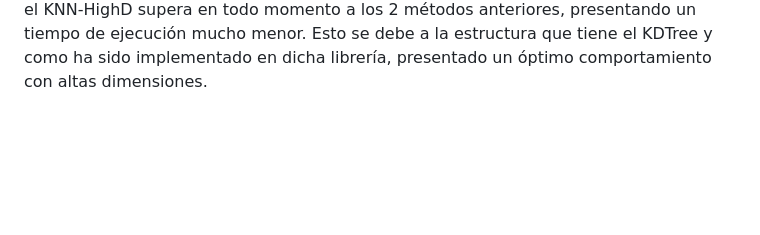
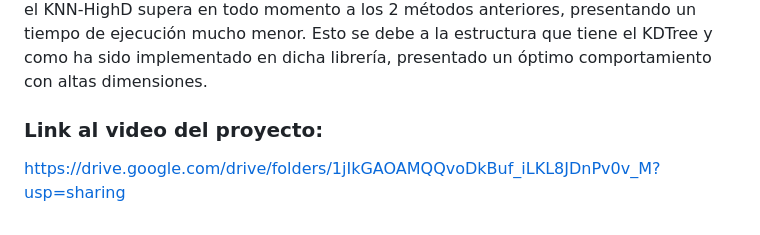
Before and after one commit to HarlopFlores2/Proyecto---3-BD2, a Markdown page: README.md, the part around the change. Drawn GitHub-style; blank space fills up the shorter version.

```diff
--- a/README.md
+++ b/README.md
@@ -67,3 +67,7 @@ Estos valores nos producen la siguiente gráfica:
 Como podemos observar, vemos que los tiempos del KNN-Secuencial y el KNN-RTree son cercanos, pero a partir de 3200 ya hay una diferencia significativa. La cercania de sus tiempos se debe a que el KNN-Rtree no se comporta bien con altas dimensiones, ocurriendo el caso en que a veces el KNN-secuencial es menor. Sin embargo,
 vemos que el KNN-HighD supera en todo momento a los 2 métodos anteriores, presentando un tiempo de ejecución mucho menor. Esto se debe a la estructura que tiene el KDTree
 y como ha sido implementado en dicha librería, presentado un óptimo comportamiento con altas dimensiones.
+
+### Link al video del proyecto:
+
+https://drive.google.com/drive/folders/1jIkGAOAMQQvoDkBuf_iLKL8JDnPv0v_M?usp=sharing
```
